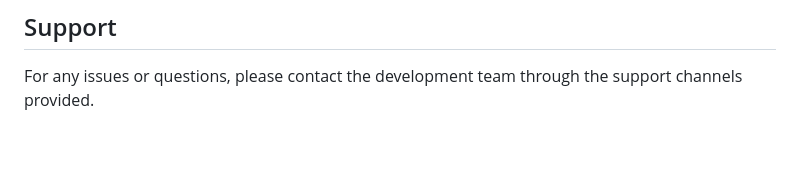
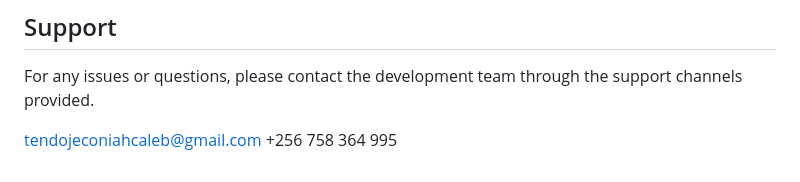
Before and after one commit to JECONIAH23/chapkat_backend, a Markdown page: README.md, the part around the change. Drawn GitHub-style; blank space fills up the shorter version.

Commit message:
Contact information

```diff
--- a/README.md
+++ b/README.md
@@ -492,3 +492,6 @@ try {
 ## Support
 
 For any issues or questions, please contact the development team through the support channels provided.
+
+tendojeconiahcaleb@gmail.com
++256 758 364 995
```
